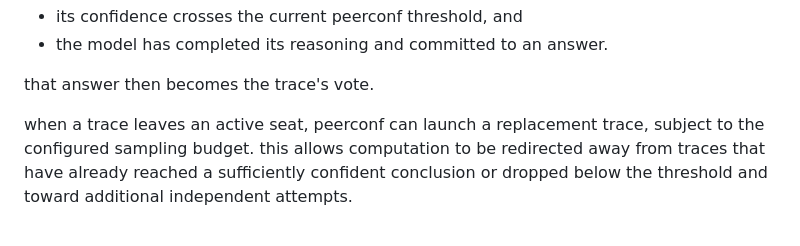
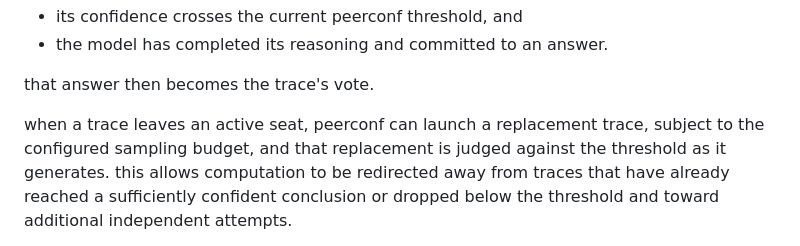
Before and after one commit to mofe-stack/PeerConf, a Markdown page: README.md, the part around the change. Rendered like a GitHub page.

```diff
--- a/README.md
+++ b/README.md
@@ -32,7 +32,8 @@ a trace can terminate early when:
 that answer then becomes the trace's vote.
 
 when a trace leaves an active seat, peerconf can launch a replacement trace, subject to
-the configured sampling budget. this allows computation to be redirected away from traces
+the configured sampling budget, and that replacement is judged against the threshold as
+it generates. this allows computation to be redirected away from traces
 that have already reached a sufficiently confident conclusion or dropped below the
 threshold and toward additional independent attempts.
 
```
